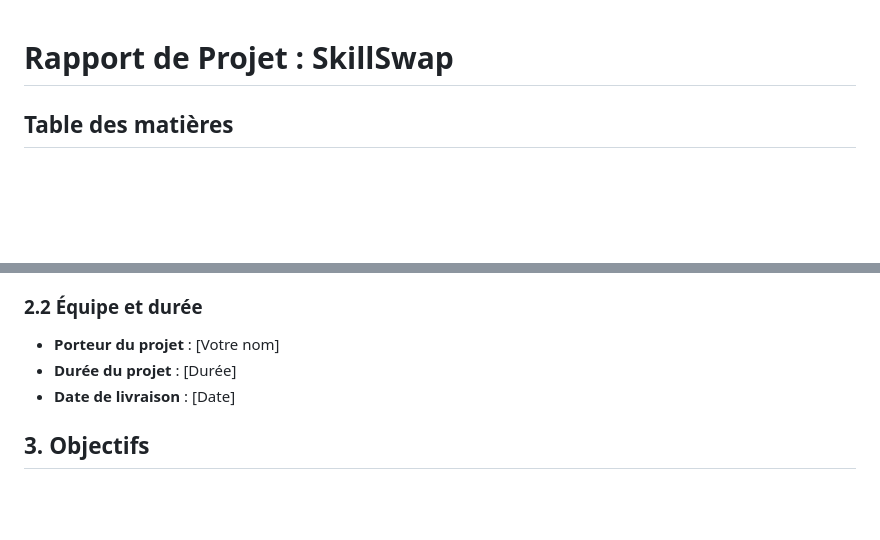
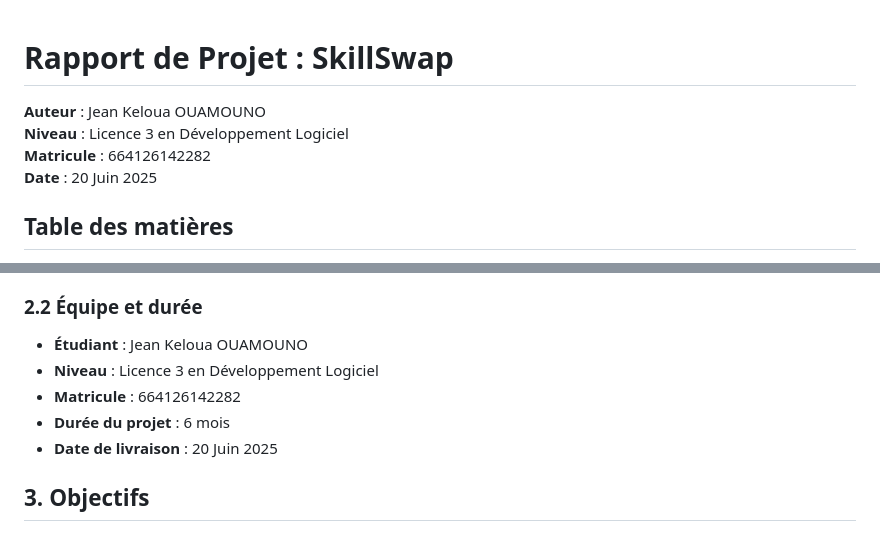
Before and after one commit to Jeanos2004/SkillSwap, a Markdown page: RAPPORT.md, 2 parts joined by grey strips. Drawn GitHub-style; blank space fills up the shorter version.

Commit message:
Finalisation

```diff
--- a/RAPPORT.md
+++ b/RAPPORT.md
@@ -1,4 +1,9 @@
 # Rapport de Projet : SkillSwap
+
+**Auteur** : Jean Keloua OUAMOUNO
+**Niveau** : Licence 3 en Développement Logiciel
+**Matricule** : 664126142282
+**Date** : 20 Juin 2025
 
 ## Table des matières
 - [1. Introduction](#1-introduction)
@@ -25,9 +30,11 @@ SkillSwap est une plateforme web innovante permettant aux utilisateurs d'échang
 Le développement de SkillSwap s'inscrit dans un contexte d'économie collaborative et de partage de connaissances. La plateforme vise à créer une communauté où les utilisateurs peuvent échanger leurs compétences de manière équitable et sécurisée.
 
 ### 2.2 Équipe et durée
-- **Porteur du projet** : [Votre nom]
-- **Durée du projet** : [Durée]
-- **Date de livraison** : [Date]
+- **Étudiant** : Jean Keloua OUAMOUNO
+- **Niveau** : Licence 3 en Développement Logiciel
+- **Matricule** : 664126142282
+- **Durée du projet** : 6 mois
+- **Date de livraison** : 20 Juin 2025
 
 ## 3. Objectifs
 
```
Also changed, not shown: README.md (+7 -1 lines).
